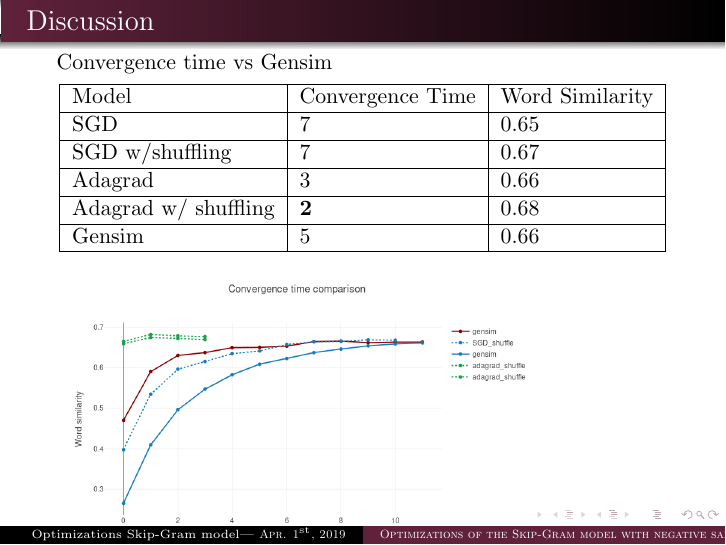
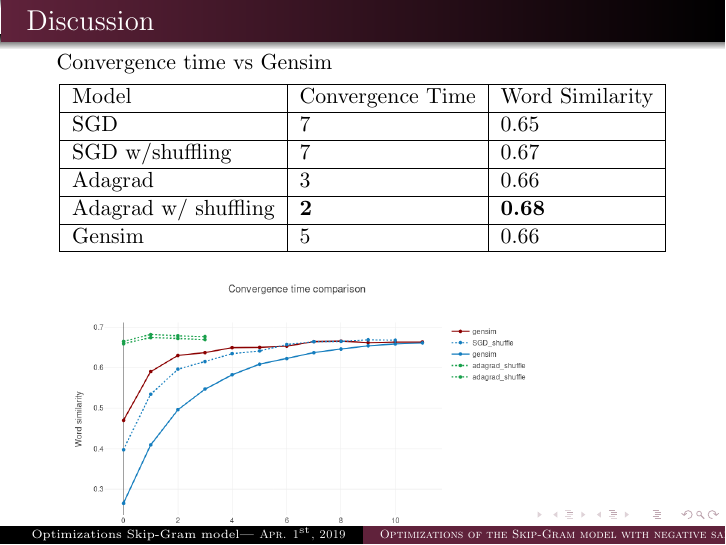
Before and after one commit to c3dric373/bachelorThesis, LaTeX slides (presentation/presentation.tex, which reads presentation/slides/discussion.tex): page 19 of 23. Compiled offline with pdfLaTeX.

Commit message:
bold text

```diff
--- a/presentation/slides/discussion.tex
+++ b/presentation/slides/discussion.tex
@@ -8,7 +8,7 @@ Model    & Convergence Time & Word Similarity \\ \hline
 SGD & {7}              & 0.65            \\ \hline
 SGD w/shuffling & {7}              & 0.67            \\ \hline
 Adagrad & {3}              & 0.66            \\ \hline
-Adagrad w/ shuffling & \textbf{2}              & 0.68      \\ \hline
+Adagrad w/ shuffling & \textbf{2}              & \textbf{0.68}      \\ \hline
 Gensim   & 5          & 0.66            \\ \hline
 \end{tabular}
 \end{table}
```
